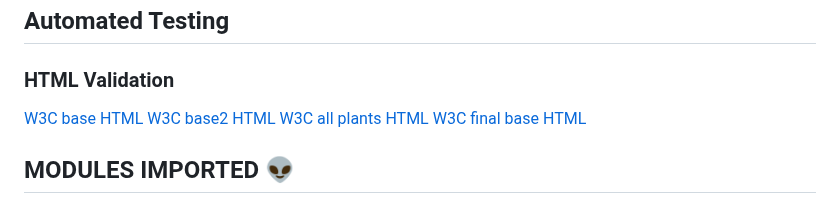
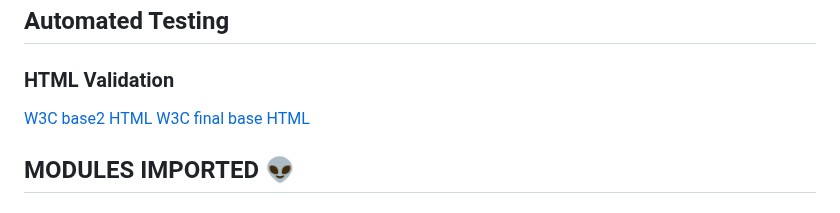
Before and after one commit to JWalshe86/McPlantsNavan, a Markdown page: README.md, the part around the change. Rendered like a GitHub page.

Commit message:
:test_tube: Removes non pdf html tests

```diff
--- a/README.md
+++ b/README.md
@@ -321,9 +321,8 @@ Achieved. See feature testing for more detail.
 
 ### HTML Validation
 
-[W3C base HTML](/static/pdfs/base.html)
+
 [W3C base2 HTML](/static/pdfs/base.html2.pdf)
-[W3C all plants HTML](/static/pdfs/plants.html)
 [W3C final base HTML](/static/pdfs/finalbase.htmltest.pdf)
 
 
```
